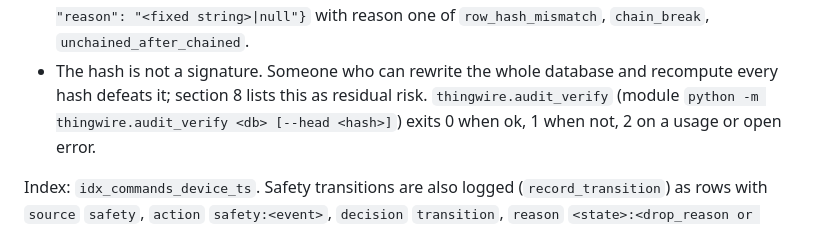
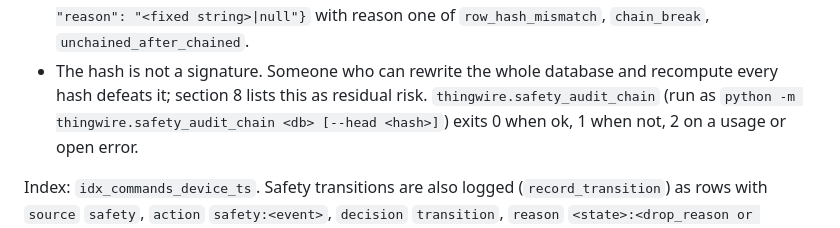
Before and after one commit to thingwire-dev/thingwire, a Markdown page: docs/contracts.md, the part around the change. GitHub-like rendering.

Commit message:
docs: name the audit chain verifier module

```diff
--- a/docs/contracts.md
+++ b/docs/contracts.md
@@ -278,8 +278,8 @@ characters, lowercase). Rows written before the migration keep both null and are
   "reason": "<fixed string>|null"}` with reason one of `row_hash_mismatch`, `chain_break`,
   `unchained_after_chained`.
 - The hash is not a signature. Someone who can rewrite the whole database and recompute every
-  hash defeats it; section 8 lists this as residual risk. `thingwire.audit_verify` (module
-  `python -m thingwire.audit_verify <db> [--head <hash>]`) exits 0 when ok, 1 when not, 2 on a
+  hash defeats it; section 8 lists this as residual risk. `thingwire.safety_audit_chain` (run as
+  `python -m thingwire.safety_audit_chain <db> [--head <hash>]`) exits 0 when ok, 1 when not, 2 on a
   usage or open error.
 
 Index: `idx_commands_device_ts`. Safety transitions are also logged (`record_transition`) as rows
```
